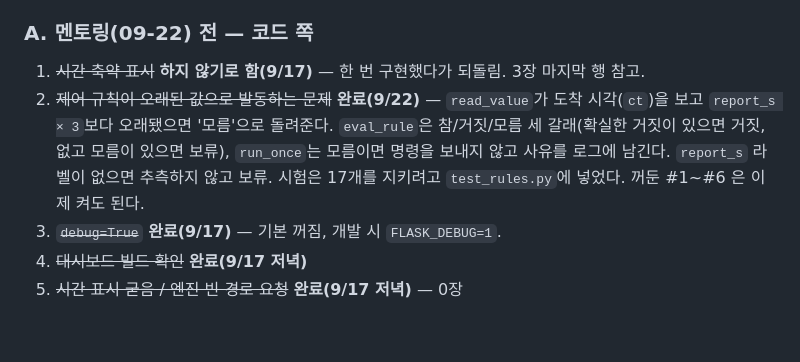
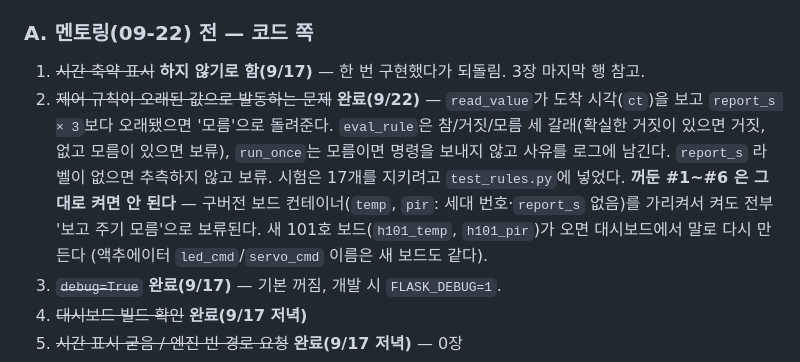
Before and after one commit to cajsf/onsalpim, a Markdown page: docs/CODEX_인수인계_0917.md, the part around the change. Rendered like a GitHub page; blank space fills up the shorter version.

Commit message:
인수인계: 꺼둔 제어 규칙 #1~#6 은 그대로 켜면 안 된다
직전 커밋에 "이제 켜도 된다"고 적었으나 확인해보니 구버전 보드 컨테이너
(temp, pir — 세대 번호·report_s 없음)를 가리킨다. 켜면 전부 '보고 주기 모름'
으로 보류된다. 새 101호 보드가 오면 대시보드에서 말로 다시 만든다.

Co-Authored-By: Claude Opus 5 <noreply@anthropic.com>

```diff
--- a/docs/CODEX_인수인계_0917.md
+++ b/docs/CODEX_인수인계_0917.md
@@ -239,7 +239,7 @@ ty=28 flexCont AE 직하      → 500
 ### A. 멘토링(09-22) 전 — 코드 쪽
 
 1. ~~시간 축약 표시~~ **하지 않기로 함(9/17)** — 한 번 구현했다가 되돌림. 3장 마지막 행 참고.
-2. ~~제어 규칙이 오래된 값으로 발동하는 문제~~ **완료(9/22)** — `read_value`가 도착 시각(`ct`)을 보고 `report_s × 3`보다 오래됐으면 '모름'으로 돌려준다. `eval_rule`은 참/거짓/모름 세 갈래(확실한 거짓이 있으면 거짓, 없고 모름이 있으면 보류), `run_once`는 모름이면 명령을 보내지 않고 사유를 로그에 남긴다. `report_s` 라벨이 없으면 추측하지 않고 보류. 시험은 17개를 지키려고 `test_rules.py`에 넣었다. 꺼둔 #1~#6 은 이제 켜도 된다.
+2. ~~제어 규칙이 오래된 값으로 발동하는 문제~~ **완료(9/22)** — `read_value`가 도착 시각(`ct`)을 보고 `report_s × 3`보다 오래됐으면 '모름'으로 돌려준다. `eval_rule`은 참/거짓/모름 세 갈래(확실한 거짓이 있으면 거짓, 없고 모름이 있으면 보류), `run_once`는 모름이면 명령을 보내지 않고 사유를 로그에 남긴다. `report_s` 라벨이 없으면 추측하지 않고 보류. 시험은 17개를 지키려고 `test_rules.py`에 넣었다. **꺼둔 #1~#6 은 그대로 켜면 안 된다** — 구버전 보드 컨테이너(`temp`, `pir`: 세대 번호·`report_s` 없음)를 가리켜서 켜도 전부 '보고 주기 모름'으로 보류된다. 새 101호 보드(`h101_temp`, `h101_pir`)가 오면 대시보드에서 말로 다시 만든다 (액추에이터 `led_cmd`/`servo_cmd` 이름은 새 보드도 같다).
 3. ~~`debug=True`~~ **완료(9/17)** — 기본 꺼짐, 개발 시 `FLASK_DEBUG=1`.
 4. ~~대시보드 빌드 확인~~ **완료(9/17 저녁)**
 5. ~~시간 표시 굳음 / 엔진 빈 경로 요청~~ **완료(9/17 저녁)** — 0장
```
